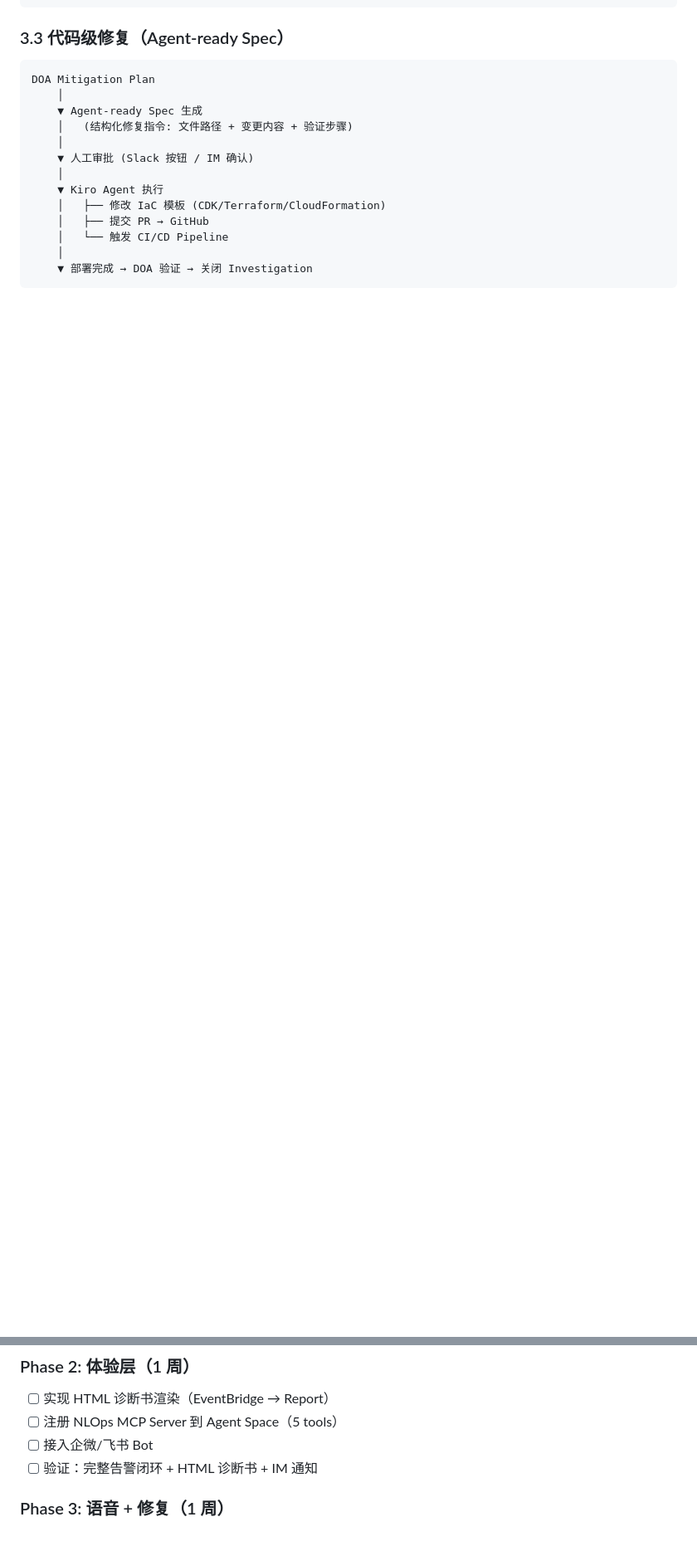
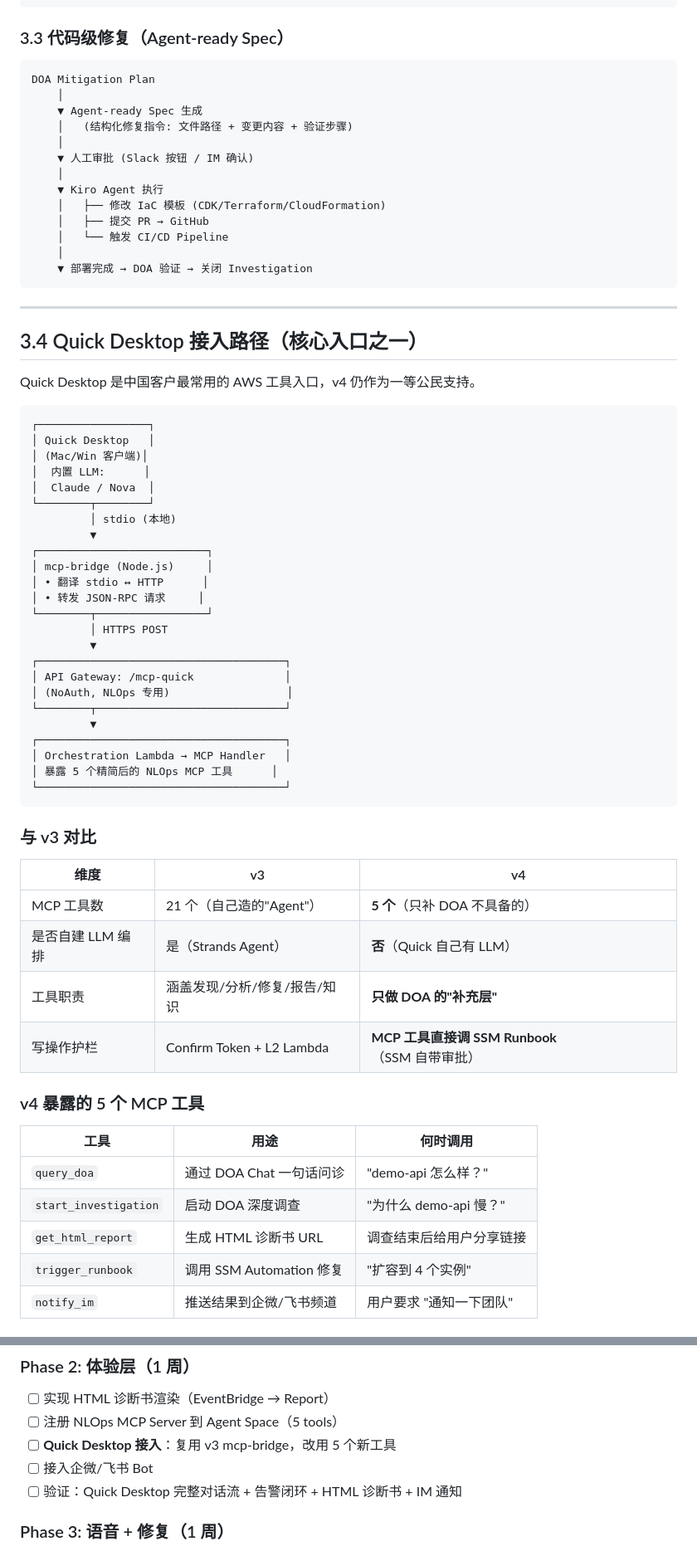
Before and after one commit to penghui1234/nlops, a Markdown page: docs/design-v4.md, 2 parts joined by grey strips. Shown at 83% size. Rendered like a GitHub page; blank space fills up the shorter version.

````diff
--- a/docs/design-v4.md
+++ b/docs/design-v4.md
@@ -162,3 +169,56 @@ DOA Mitigation Plan
     │
     ▼ 部署完成 → DOA 验证 → 关闭 Investigation
 ```
+
+---
+
+## 3.4 Quick Desktop 接入路径（核心入口之一）
+
+Quick Desktop 是中国客户最常用的 AWS 工具入口，v4 仍作为一等公民支持。
+
+```
+┌─────────────────┐
+│ Quick Desktop   │
+│ (Mac/Win 客户端)│
+│  内置 LLM:      │
+│  Claude / Nova  │
+└────────┬────────┘
+         │ stdio (本地)
+         ▼
+┌──────────────────────────┐
+│ mcp-bridge (Node.js)     │
+│ • 翻译 stdio ↔ HTTP      │
+│ • 转发 JSON-RPC 请求     │
+└────────┬─────────────────┘
+         │ HTTPS POST
+         ▼
+┌──────────────────────────────────────┐
+│ API Gateway: /mcp-quick              │
+│ (NoAuth, NLOps 专用)                  │
+└────────┬─────────────────────────────┘
+         ▼
+┌──────────────────────────────────────┐
+│ Orchestration Lambda → MCP Handler   │
+│ 暴露 5 个精简后的 NLOps MCP 工具      │
+└──────────────────────────────────────┘
+```
+
+### 与 v3 对比
+
+| 维度 | v3 | v4 |
+|------|----|----|
+| MCP 工具数 | 21 个（自己造的"Agent"） | **5 个**（只补 DOA 不具备的） |
+| 是否自建 LLM 编排 | 是（Strands Agent） | **否**（Quick 自己有 LLM） |
+| 工具职责 | 涵盖发现/分析/修复/报告/知识 | **只做 DOA 的"补充层"** |
+| 写操作护栏 | Confirm Token + L2 Lambda | **MCP 工具直接调 SSM Runbook**（SSM 自带审批） |
+
+### v4 暴露的 5 个 MCP 工具
+
+| 工具 | 用途 | 何时调用 |
+|------|------|---------|
+| `query_doa` | 通过 DOA Chat 一句话问诊 | "demo-api 怎么样？" |
+| `start_investigation` | 启动 DOA 深度调查 | "为什么 demo-api 慢？" |
+| `get_html_report` | 生成 HTML 诊断书 URL | 调查结束后给用户分享链接 |
+| `trigger_runbook` | 调用 SSM Automation 修复 | "扩容到 4 个实例" |
+| `notify_im` | 推送结果到企微/飞书频道 | 用户要求 "通知一下团队" |
+
@@ -375,8 +486,9 @@ vs v3: 月成本降低 ~$240（去掉 Bedrock KB OpenSearch $150 + L2 Lambda + S
 ### Phase 2: 体验层（1 周）
 - [ ] 实现 HTML 诊断书渲染（EventBridge → Report）
 - [ ] 注册 NLOps MCP Server 到 Agent Space（5 tools）
+- [ ] **Quick Desktop 接入**：复用 v3 mcp-bridge，改用 5 个新工具
 - [ ] 接入企微/飞书 Bot
-- [ ] 验证：完整告警闭环 + HTML 诊断书 + IM 通知
+- [ ] 验证：Quick Desktop 完整对话流 + 告警闭环 + HTML 诊断书 + IM 通知
 
 ### Phase 3: 语音 + 修复（1 周）
 - [ ] Nova Sonic 语音交互实现
````
Also changed, not shown: other parts of docs/design-v4.md (+68 -10 lines).
